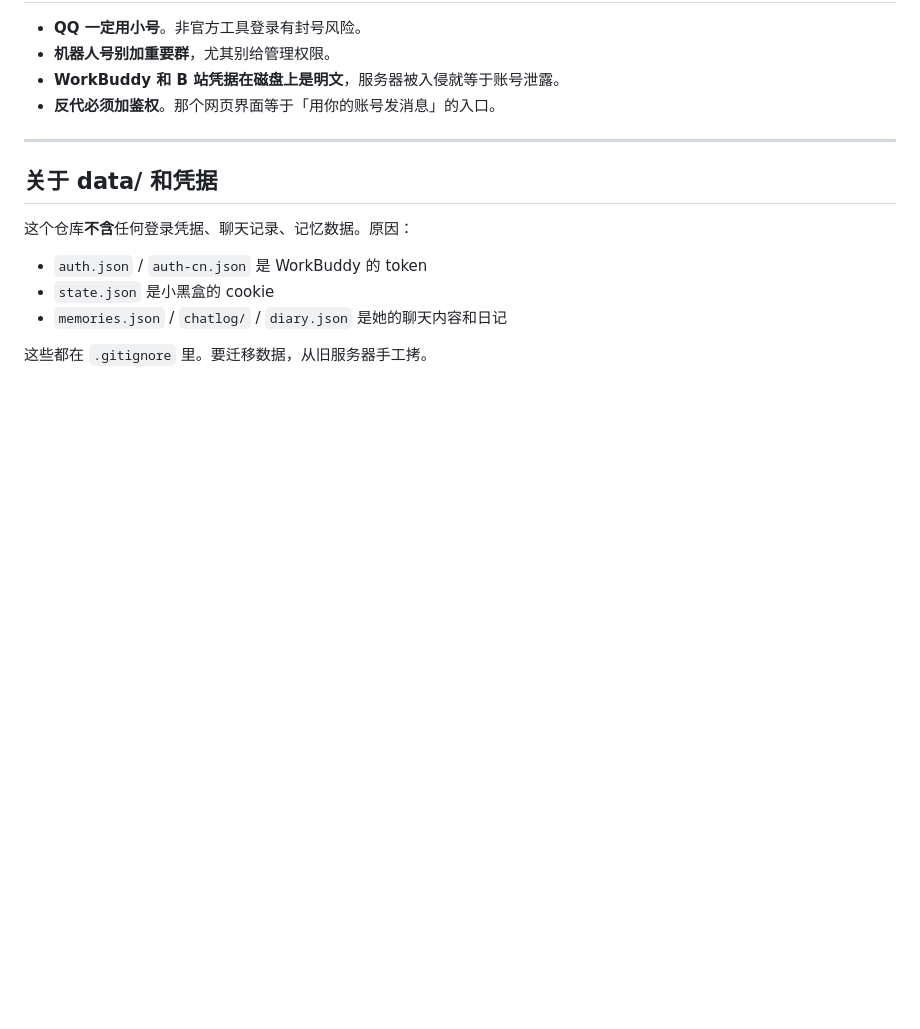
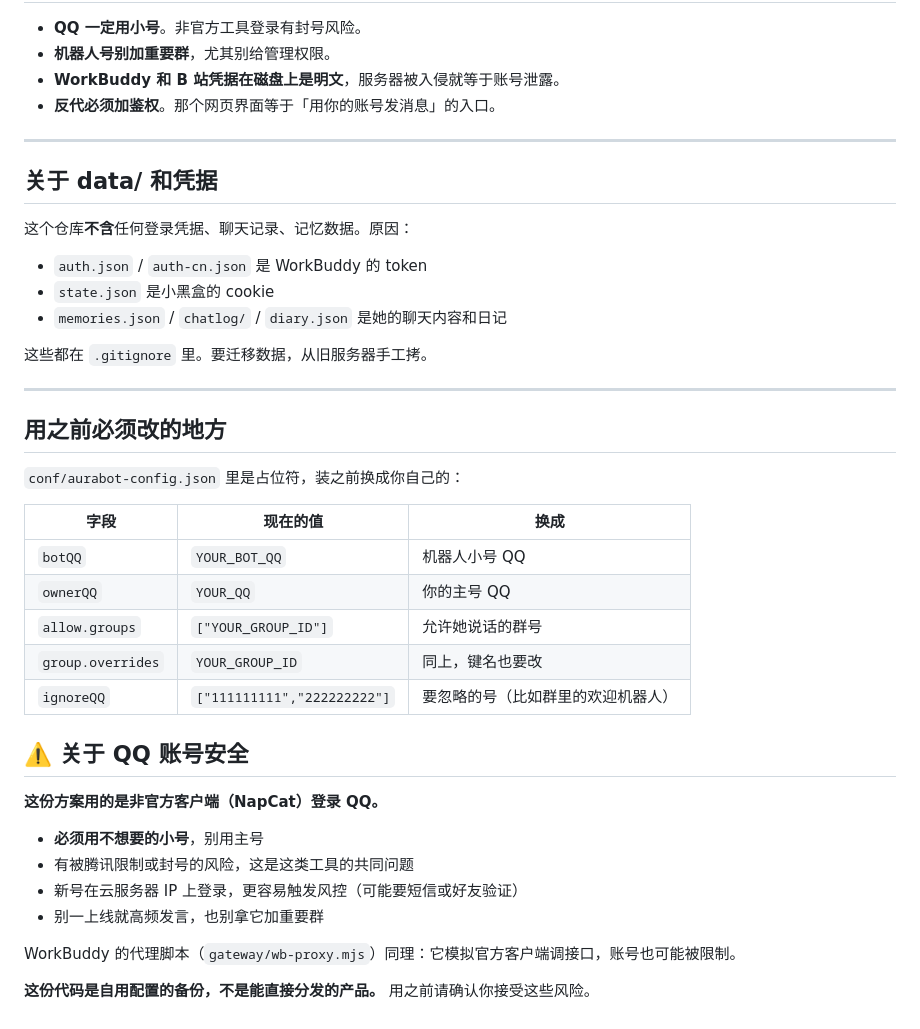
Before and after one commit to blueskky0066/dafeiyu-cloud, a Markdown page: README.md, the part around the change. Drawn GitHub-style; blank space fills up the shorter version.

Commit message:
security: 脱敏配置文件，补齐使用说明
公开仓库不该带真实 QQ 号和群号，改成占位符。
README 补了必须改的字段表格，以及非官方客户端登录 QQ 的风险说明。

```diff
--- a/README.md
+++ b/README.md
@@ -144,3 +144,30 @@ workbuddy-cn:              # 国服，8378
 - `memories.json` / `chatlog/` / `diary.json` 是她的聊天内容和日记
 
 这些都在 `.gitignore` 里。要迁移数据，从旧服务器手工拷。
+
+---
+
+## 用之前必须改的地方
+
+`conf/aurabot-config.json` 里是占位符，装之前换成你自己的：
+
+| 字段 | 现在的值 | 换成 |
+|---|---|---|
+| `botQQ` | `YOUR_BOT_QQ` | 机器人小号 QQ |
+| `ownerQQ` | `YOUR_QQ` | 你的主号 QQ |
+| `allow.groups` | `["YOUR_GROUP_ID"]` | 允许她说话的群号 |
+| `group.overrides` | `YOUR_GROUP_ID` | 同上，键名也要改 |
+| `ignoreQQ` | `["111111111","222222222"]` | 要忽略的号（比如群里的欢迎机器人） |
+
+## ⚠️ 关于 QQ 账号安全
+
+**这份方案用的是非官方客户端（NapCat）登录 QQ。**
+
+- **必须用不想要的小号**，别用主号
+- 有被腾讯限制或封号的风险，这是这类工具的共同问题
+- 新号在云服务器 IP 上登录，更容易触发风控（可能要短信或好友验证）
+- 别一上线就高频发言，也别拿它加重要群
+
+WorkBuddy 的代理脚本（`gateway/wb-proxy.mjs`）同理：它模拟官方客户端调接口，账号也可能被限制。
+
+**这份代码是自用配置的备份，不是能直接分发的产品。** 用之前请确认你接受这些风险。
```
